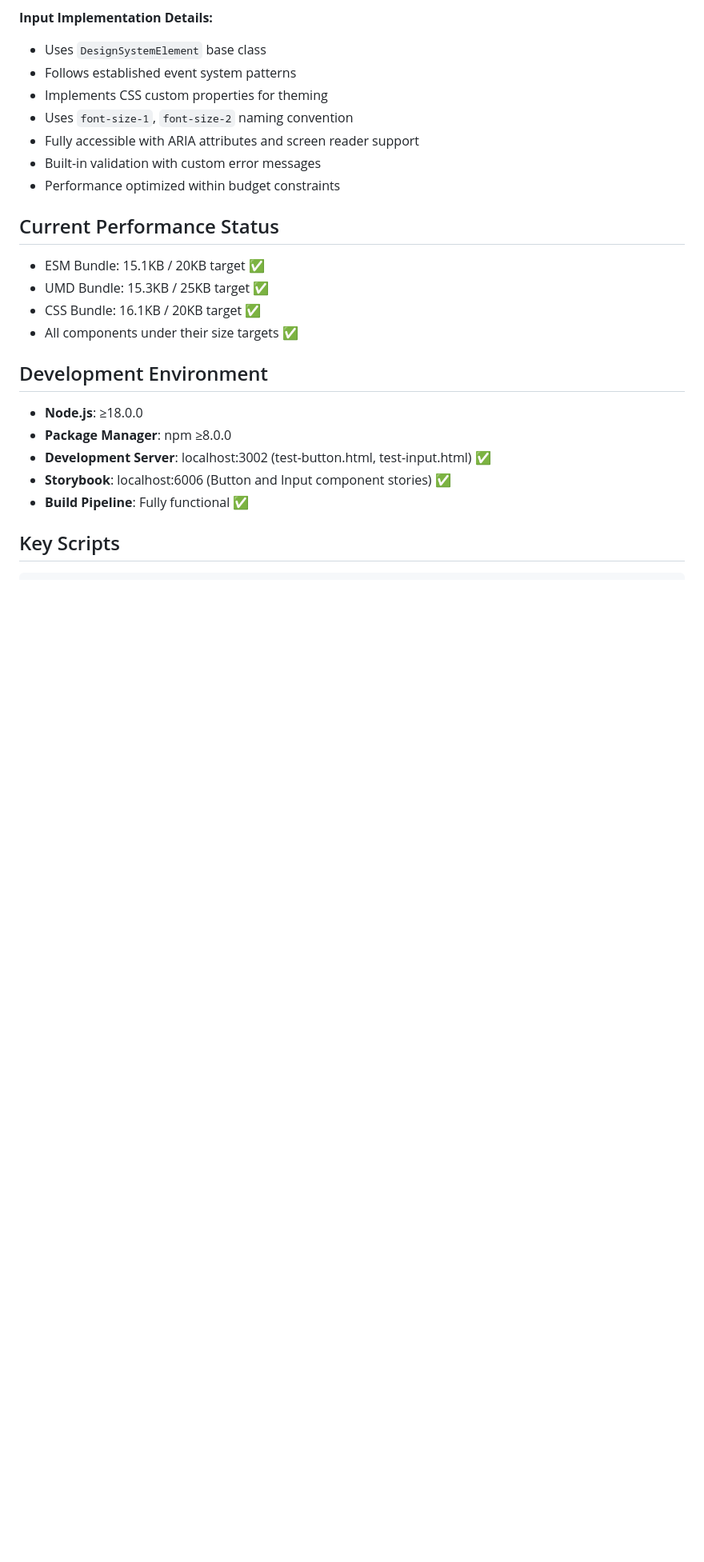
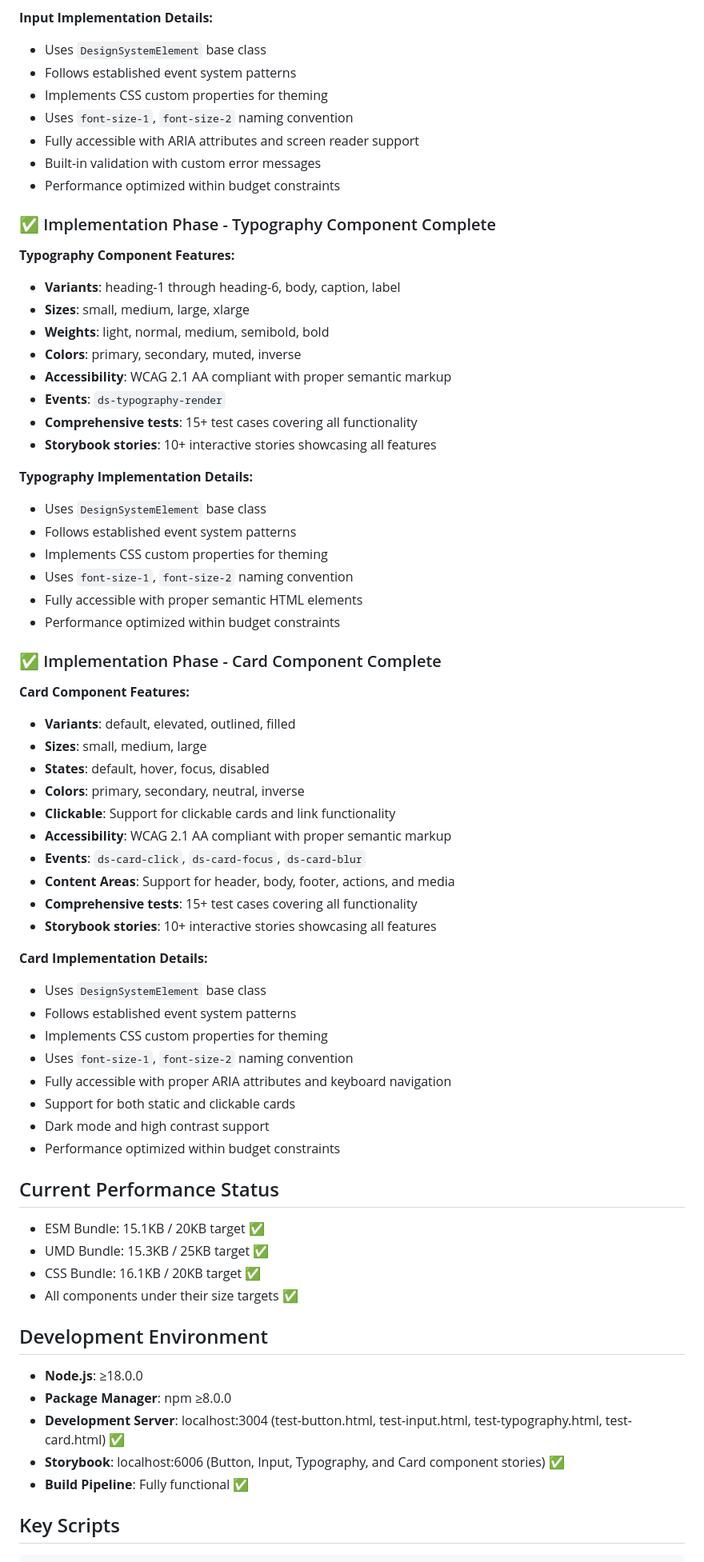
Before and after one commit to aaronsleeper/design-system, a Markdown page: working-context.md, the part around one of its changes. Shown at 80% size. Rendered like a GitHub page; blank space fills up the shorter version.

```diff
--- a/working-context.md
+++ b/working-context.md
@@ -89,6 +89,50 @@ design-system/
 - Built-in validation with custom error messages
 - Performance optimized within budget constraints
 
+### ✅ Implementation Phase - Typography Component Complete
+
+**Typography Component Features:**
+- **Variants**: heading-1 through heading-6, body, caption, label
+- **Sizes**: small, medium, large, xlarge
+- **Weights**: light, normal, medium, semibold, bold
+- **Colors**: primary, secondary, muted, inverse
+- **Accessibility**: WCAG 2.1 AA compliant with proper semantic markup
+- **Events**: `ds-typography-render`
+- **Comprehensive tests**: 15+ test cases covering all functionality
+- **Storybook stories**: 10+ interactive stories showcasing all features
+
+**Typography Implementation Details:**
+- Uses `DesignSystemElement` base class
+- Follows established event system patterns
+- Implements CSS custom properties for theming
+- Uses `font-size-1`, `font-size-2` naming convention
+- Fully accessible with proper semantic HTML elements
+- Performance optimized within budget constraints
+
+### ✅ Implementation Phase - Card Component Complete
+
+**Card Component Features:**
+- **Variants**: default, elevated, outlined, filled
+- **Sizes**: small, medium, large
+- **States**: default, hover, focus, disabled
+- **Colors**: primary, secondary, neutral, inverse
+- **Clickable**: Support for clickable cards and link functionality
+- **Accessibility**: WCAG 2.1 AA compliant with proper semantic markup
+- **Events**: `ds-card-click`, `ds-card-focus`, `ds-card-blur`
+- **Content Areas**: Support for header, body, footer, actions, and media
+- **Comprehensive tests**: 15+ test cases covering all functionality
+- **Storybook stories**: 10+ interactive stories showcasing all features
+
+**Card Implementation Details:**
+- Uses `DesignSystemElement` base class
+- Follows established event system patterns
+- Implements CSS custom properties for theming
+- Uses `font-size-1`, `font-size-2` naming convention
+- Fully accessible with proper ARIA attributes and keyboard navigation
+- Support for both static and clickable cards
+- Dark mode and high contrast support
+- Performance optimized within budget constraints
+
 ## Current Performance Status
 
 - ESM Bundle: 15.1KB / 20KB target ✅
@@ -100,8 +144,8 @@ design-system/
 
 - **Node.js**: ≥18.0.0
 - **Package Manager**: npm ≥8.0.0
-- **Development Server**: localhost:3002 (test-button.html, test-input.html) ✅
-- **Storybook**: localhost:6006 (Button and Input component stories) ✅
+- **Development Server**: localhost:3004 (test-button.html, test-input.html, test-typography.html, test-card.html) ✅
+- **Storybook**: localhost:6006 (Button, Input, Typography, and Card component stories) ✅
 - **Build Pipeline**: Fully functional ✅
 
 ## Key Scripts
```
Also changed, not shown: other parts of working-context.md (+25 -17 lines).
